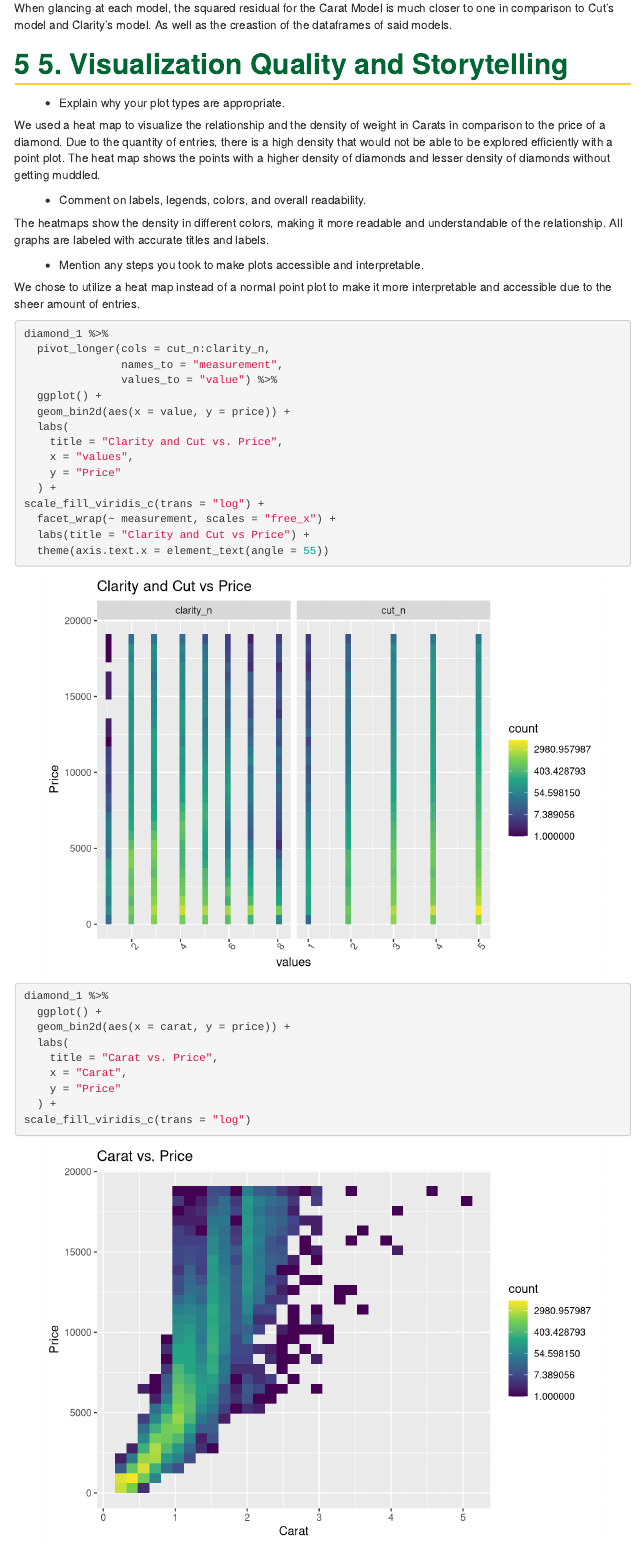
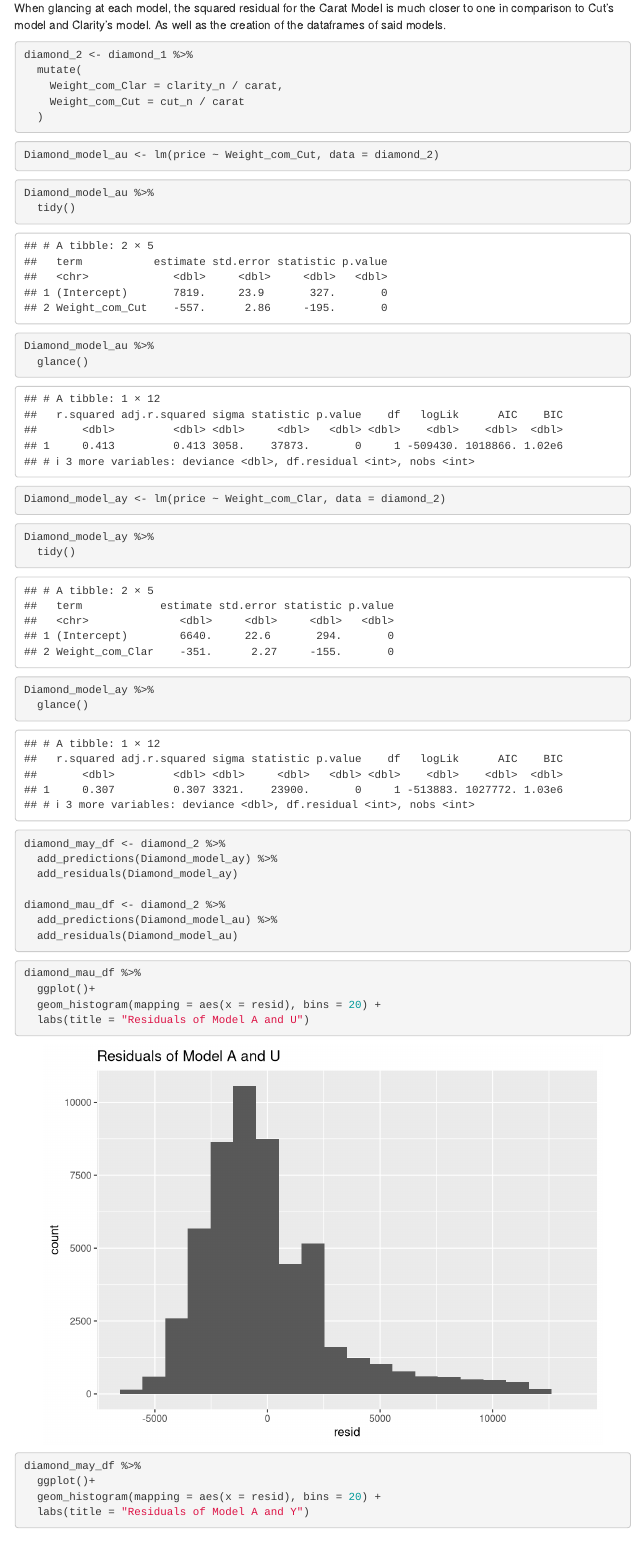
Before and after one commit to JDV-GMU/CDS-101_Final_JAD, an R Markdown document (final_report_template.Rmd): the page in a window 1100 px wide, from 2830 px down. Rendered offline with R 4.5, knitr and Pandoc, with nearby package versions.

Commit message:
Combined features

````diff
--- a/final_report_template.Rmd
+++ b/final_report_template.Rmd
@@ -98,4 +98,56 @@ diamond_my_df <- diamond_1 %>%
   add_residuals(Diamond_model_y)
 ```
 
-When glancing at each model, the squared residual for the Carat Model is much closer to one in comparison to Cut's model and Clarity's model. As well as the creastion of the dataframes of said models.
+When glancing at each model, the squared residual for the Carat Model is much closer to one in comparison to Cut's model and Clarity's model. As well as the creation of the dataframes of said models.
+
+```{r}
+diamond_2 <- diamond_1 %>%
+  mutate(
+    Weight_com_Clar = clarity_n / carat,
+    Weight_com_Cut = cut_n / carat
+  )
+```
+```{r}
+Diamond_model_au <- lm(price ~ Weight_com_Cut, data = diamond_2)
+```
+```{r}
+Diamond_model_au %>%
+  tidy()
+```
+```{r}
+Diamond_model_au %>%
+  glance()
+```
+
+```{r}
+Diamond_model_ay <- lm(price ~ Weight_com_Clar, data = diamond_2)
+```
+```{r}
+Diamond_model_ay %>%
+  tidy()
+```
+```{r}
+Diamond_model_ay %>%
+  glance()
+```
+```{r}
+diamond_may_df <- diamond_2 %>%
+  add_predictions(Diamond_model_ay) %>%
+  add_residuals(Diamond_model_ay)
+
+diamond_mau_df <- diamond_2 %>%
+  add_predictions(Diamond_model_au) %>%
+  add_residuals(Diamond_model_au)
+```
+
+```{r}
+diamond_mau_df %>%
+  ggplot()+
+  geom_histogram(mapping = aes(x = resid), bins = 20) +
+  labs(title = "Residuals of Model A and U")
+```
+```{r}
+diamond_may_df %>%
+  ggplot()+
+  geom_histogram(mapping = aes(x = resid), bins = 20) +
+  labs(title = "Residuals of Model A and Y")
@@ -122,9 +177,9 @@ with accurate titles and labels.
 
 We chose to utilize a heat map instead of a normal point plot to make it more interpretable and accessible due to the sheer amount of entries.
 
-```{r, fig.width = 7}
+```{r, fig.width = 7, out.width = "100%"}
 diamond_1 %>%
-  pivot_longer(cols = cut_n:clarity_n,
+  pivot_longer(cols = cut_n|clarity_n|carat,
                names_to = "measurement",
                values_to = "value") %>%
   ggplot() +
@@ -136,8 +191,7 @@ diamond_1 %>%
   ) +
 scale_fill_viridis_c(trans = "log") +
   facet_wrap(~ measurement, scales = "free_x") +
-  labs(title = "Clarity and Cut vs Price") +
-  theme(axis.text.x = element_text(angle = 55))
+  labs(title = "Clarity and Cut vs Price")
 ```
 ```{r}
 diamond_1 %>%
````
Also changed, not shown: Coding.Rmd (+55 -3 lines), final_report_template.Rmd (5 more changed lines).
